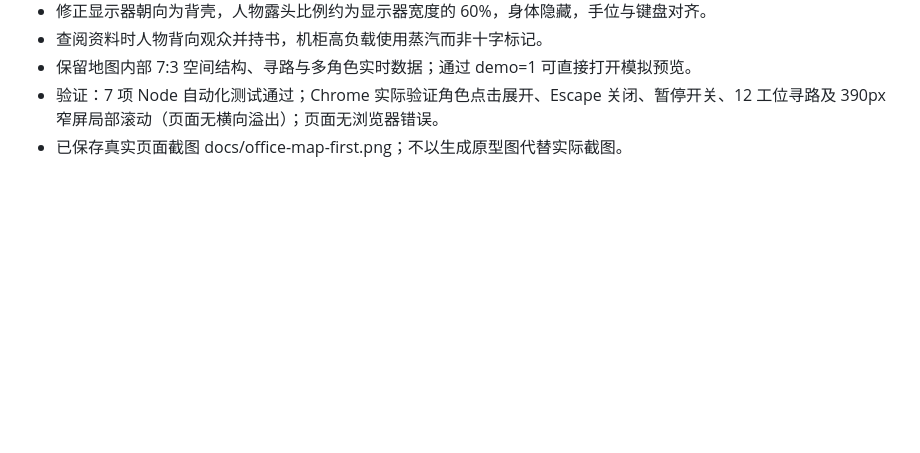
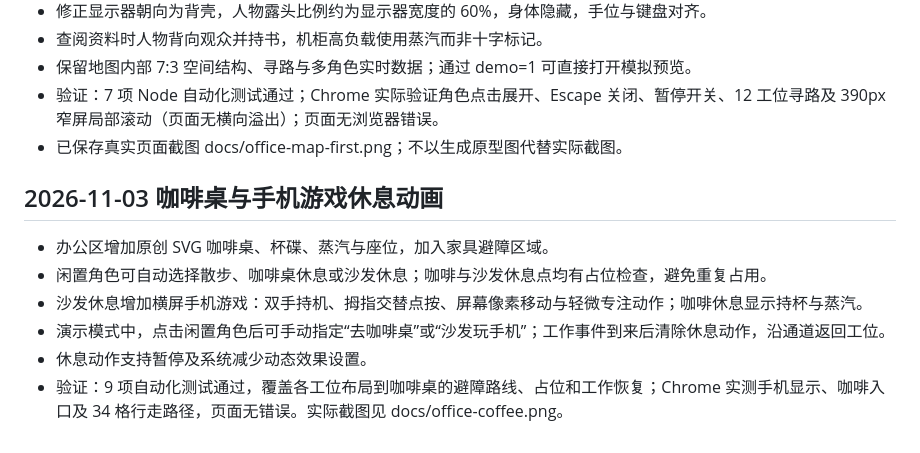
Before and after one commit to shfzhangjian/AI_office, a Markdown page: CHANGELOG.md, the part around the change. Rendered like a GitHub page; blank space fills up the shorter version.

Commit message:
Add coffee-table breaks and sofa phone-gaming animations

```diff
--- a/CHANGELOG.md
+++ b/CHANGELOG.md
@@ -69,3 +69,12 @@
 - 保留地图内部 7:3 空间结构、寻路与多角色实时数据；通过 demo=1 可直接打开模拟预览。
 - 验证：7 项 Node 自动化测试通过；Chrome 实际验证角色点击展开、Escape 关闭、暂停开关、12 工位寻路及 390px 窄屏局部滚动（页面无横向溢出）；页面无浏览器错误。
 - 已保存真实页面截图 docs/office-map-first.png；不以生成原型图代替实际截图。
+
+## 2026-11-03 咖啡桌与手机游戏休息动画
+
+- 办公区增加原创 SVG 咖啡桌、杯碟、蒸汽与座位，加入家具避障区域。
+- 闲置角色可自动选择散步、咖啡桌休息或沙发休息；咖啡与沙发休息点均有占位检查，避免重复占用。
+- 沙发休息增加横屏手机游戏：双手持机、拇指交替点按、屏幕像素移动与轻微专注动作；咖啡休息显示持杯与蒸汽。
+- 演示模式中，点击闲置角色后可手动指定“去咖啡桌”或“沙发玩手机”；工作事件到来后清除休息动作，沿通道返回工位。
+- 休息动作支持暂停及系统减少动态效果设置。
+- 验证：9 项自动化测试通过，覆盖各工位布局到咖啡桌的避障路线、占位和工作恢复；Chrome 实测手机显示、咖啡入口及 34 格行走路径，页面无错误。实际截图见 docs/office-coffee.png。
```
Also changed, not shown: README.md (+4 -0 lines), docs/office-coffee.png (added), 2 other files.
